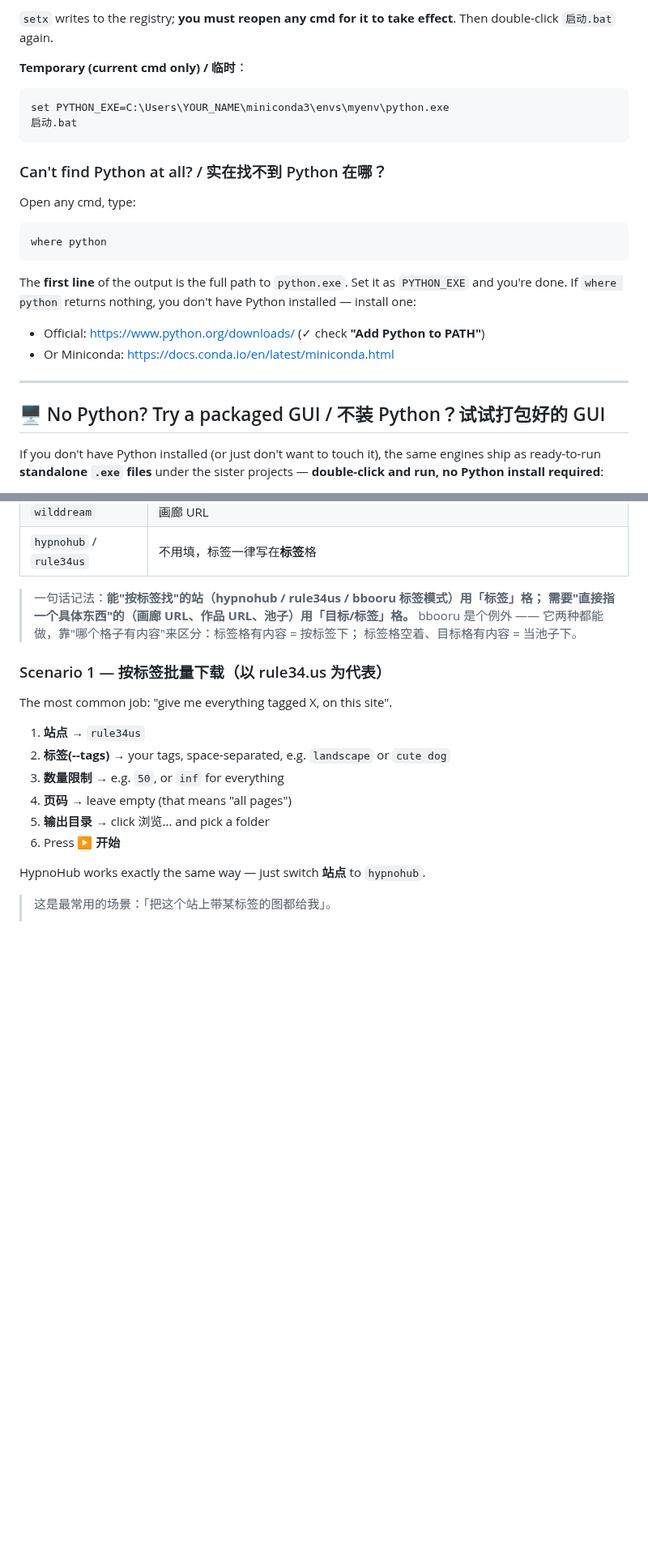
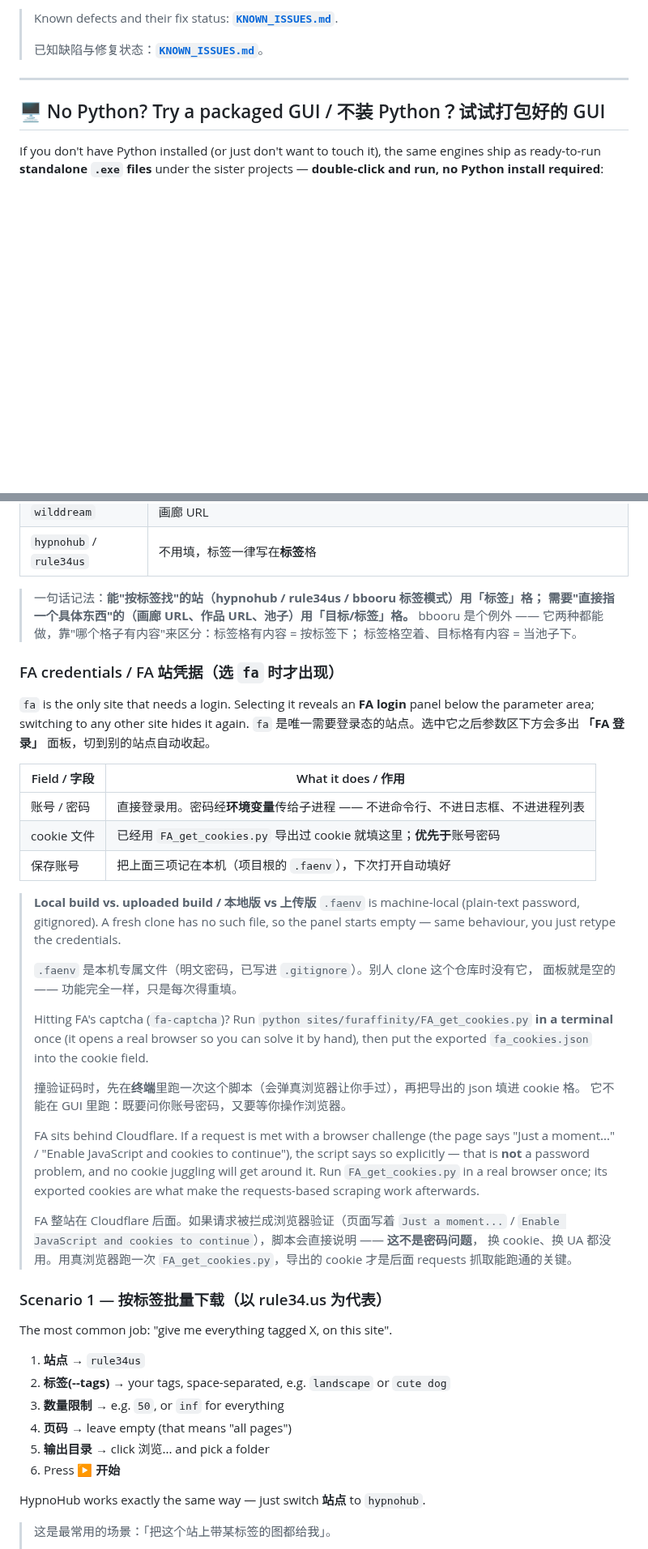
Before and after one commit to SparkSlugcat/felinepaw, a Markdown page: README.md, 2 parts joined by grey strips. Shown at 81% size. Drawn GitHub-style; blank space fills up the shorter version.

````diff
--- a/README.md
+++ b/README.md
@@ -139,24 +93,6 @@ setx PYTHON_EXE "C:\Users\YOUR_NAME\miniconda3\envs\myenv\python.exe"
-`setx` writes to the registry; **you must reopen any cmd for it to take effect**. Then double-click `启动.bat` again.
-
-**Temporary (current cmd only) / 临时**：
-
-```bat
-set PYTHON_EXE=C:\Users\YOUR_NAME\miniconda3\envs\myenv\python.exe
-启动.bat
-```
-
-### Can't find Python at all? / 实在找不到 Python 在哪？
-
-Open any cmd, type:
-
-```bat
-where python
-```
-
-The **first line** of the output is the full path to `python.exe`. Set it as `PYTHON_EXE` and you're done.
-If `where python` returns nothing, you don't have Python installed — install one:
-- Official: https://www.python.org/downloads/ (✓ check **"Add Python to PATH"**)
-- Or Miniconda: https://docs.conda.io/en/latest/miniconda.html
+> Known defects and their fix status: **[`KNOWN_ISSUES.md`](KNOWN_ISSUES.md)**.
+>
+> 已知缺陷与修复状态：**[`KNOWN_ISSUES.md`](KNOWN_ISSUES.md)**。
 
 ---
 
@@ -287,7 +223,46 @@ Every field on the form, what it sets, and the one trap worth knowing:
 > bbooru 是个例外 —— 它两种都能做，靠"哪个格子有内容"来区分：标签格有内容 = 按标签下；
 > 标签格空着、目标格有内容 = 当池子下。
 
+### FA credentials / FA 站凭据（选 `fa` 时才出现）
+
+`fa` is the only site that needs a login. Selecting it reveals an **FA login** panel below the
+parameter area; switching to any other site hides it again.
+`fa` 是唯一需要登录态的站点。选中它之后参数区下方会多出 **「FA 登录」** 面板，切到别的站点自动收起。
+
+| Field / 字段 | What it does / 作用 |
+|---|---|
+| 账号 / 密码 | 直接登录用。密码经**环境变量**传给子进程 —— 不进命令行、不进日志框、不进进程列表 |
+| cookie 文件 | 已经用 `FA_get_cookies.py` 导出过 cookie 就填这里；**优先于**账号密码 |
+| 保存账号 | 把上面三项记在本机（项目根的 `.faenv`），下次打开自动填好 |
+
+> **Local build vs. uploaded build / 本地版 vs 上传版**
+> `.faenv` is machine-local (plain-text password, gitignored). A fresh clone has no such file, so the
+> panel starts empty — same behaviour, you just retype the credentials.
+>
+> `.faenv` 是本机专属文件（明文密码，已写进 `.gitignore`）。别人 clone 这个仓库时没有它，
+> 面板就是空的 —— 功能完全一样，只是每次得重填。
+>
+> Hitting FA's captcha (`fa-captcha`)? Run `python sites/furaffinity/FA_get_cookies.py` **in a
+> terminal** once (it opens a real browser so you can solve it by hand), then put the exported
+> `fa_cookies.json` into the cookie field.
+>
+> 撞验证码时，先在**终端**里跑一次这个脚本（会弹真浏览器让你手过），再把导出的 json 填进 cookie 格。
+> 它不能在 GUI 里跑：既要问你账号密码，又要等你操作浏览器。
+>
+> FA sits behind Cloudflare. If a request is met with a browser challenge (the page says
+> "Just a moment..." / "Enable JavaScript and cookies to continue"), the script says so explicitly —
+> that is **not** a password problem, and no cookie juggling will get around it.
+> Run `FA_get_cookies.py` in a real browser once; its exported cookies are what make the
+> requests-based scraping work afterwards.
+>
+> FA 整站在 Cloudflare 后面。如果请求被拦成浏览器验证（页面写着 `Just a moment...` /
+> `Enable JavaScript and cookies to continue`），脚本会直接说明 —— **这不是密码问题**，
+> 换 cookie、换 UA 都没用。用真浏览器跑一次 `FA_get_cookies.py`，导出的 cookie 才是后面
+> requests 抓取能跑通的关键。
+
 ### Scenario 1 — 按标签批量下载（以 rule34.us 为代表）
+
+
 
 The most common job: "give me everything tagged X, on this site".
 
````
Also changed, not shown: other parts of README.md (+40 -91 lines), KNOWN_ISSUES.md (+23 -10 lines), TROUBLESHOOTING.md (added, +213 -0 lines), assets/social-preview.png (added).
